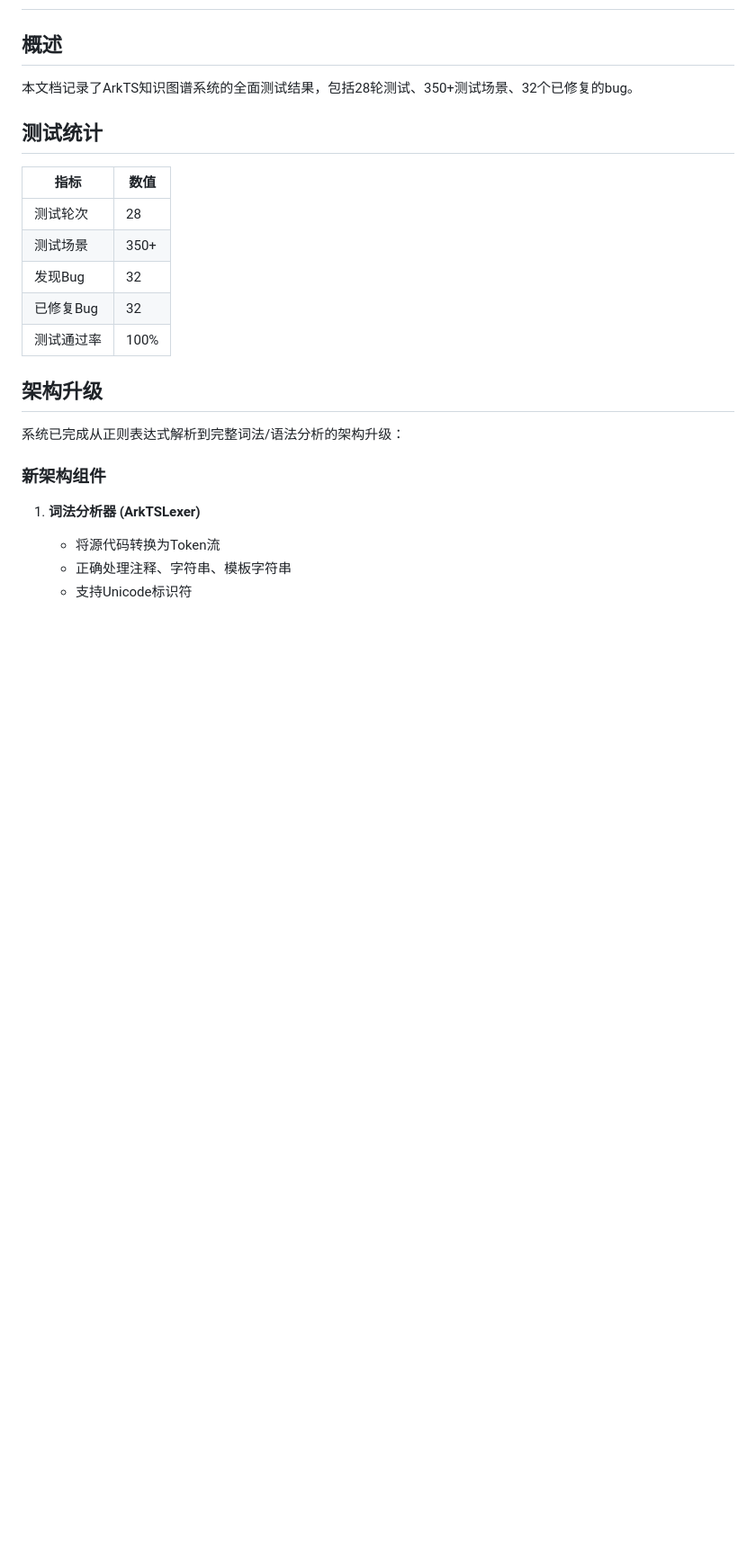
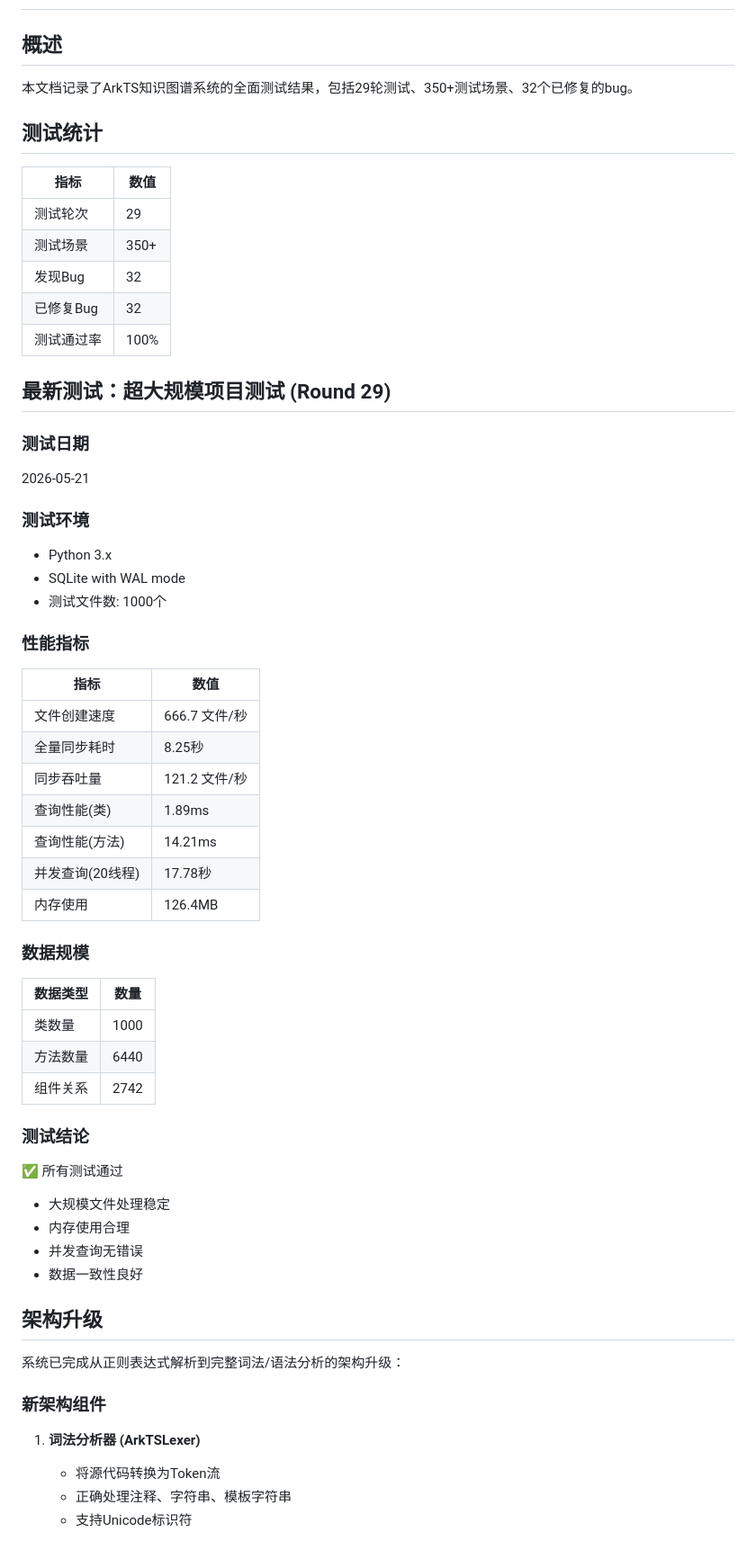
Before and after one commit to 17683995446/arkts-knowledge-graph, a Markdown page: TEST_REPORT.md, the part around one of its changes. Shown at 90% size. GitHub-like rendering; blank space fills up the shorter version.

```diff
--- a/TEST_REPORT.md
+++ b/TEST_REPORT.md
@@ -2,17 +2,52 @@
 
 ## 概述
 
-本文档记录了ArkTS知识图谱系统的全面测试结果，包括28轮测试、350+测试场景、32个已修复的bug。
+本文档记录了ArkTS知识图谱系统的全面测试结果，包括29轮测试、350+测试场景、32个已修复的bug。
 
 ## 测试统计
 
 | 指标 | 数值 |
 |------|------|
-| 测试轮次 | 28 |
+| 测试轮次 | 29 |
 | 测试场景 | 350+ |
 | 发现Bug | 32 |
 | 已修复Bug | 32 |
 | 测试通过率 | 100% |
+
+## 最新测试：超大规模项目测试 (Round 29)
+
+### 测试日期
+2026-05-21
+
+### 测试环境
+- Python 3.x
+- SQLite with WAL mode
+- 测试文件数: 1000个
+
+### 性能指标
+| 指标 | 数值 |
+|-----|------|
+| 文件创建速度 | 666.7 文件/秒 |
+| 全量同步耗时 | 8.25秒 |
+| 同步吞吐量 | 121.2 文件/秒 |
+| 查询性能(类) | 1.89ms |
+| 查询性能(方法) | 14.21ms |
+| 并发查询(20线程) | 17.78秒 |
+| 内存使用 | 126.4MB |
+
+### 数据规模
+| 数据类型 | 数量 |
+|---------|------|
+| 类数量 | 1000 |
+| 方法数量 | 6440 |
+| 组件关系 | 2742 |
+
+### 测试结论
+✅ 所有测试通过
+- 大规模文件处理稳定
+- 内存使用合理
+- 并发查询无错误
+- 数据一致性良好
 
 ## 架构升级
 
```
Also changed, not shown: other parts of TEST_REPORT.md (+7 -78 lines).
